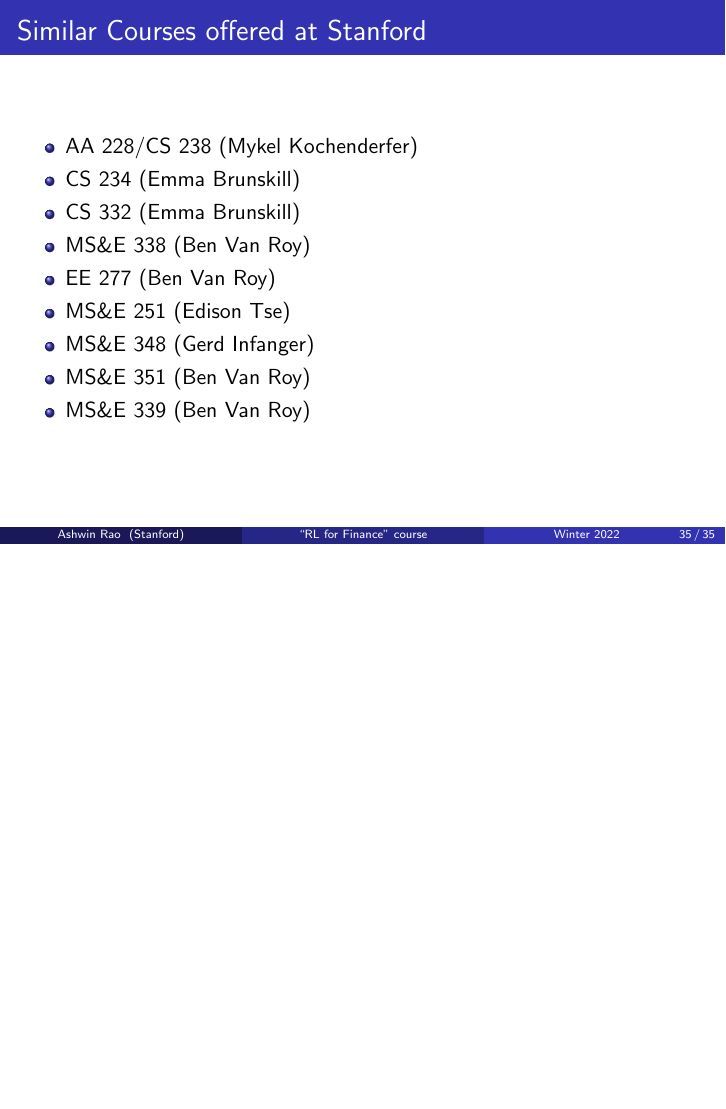
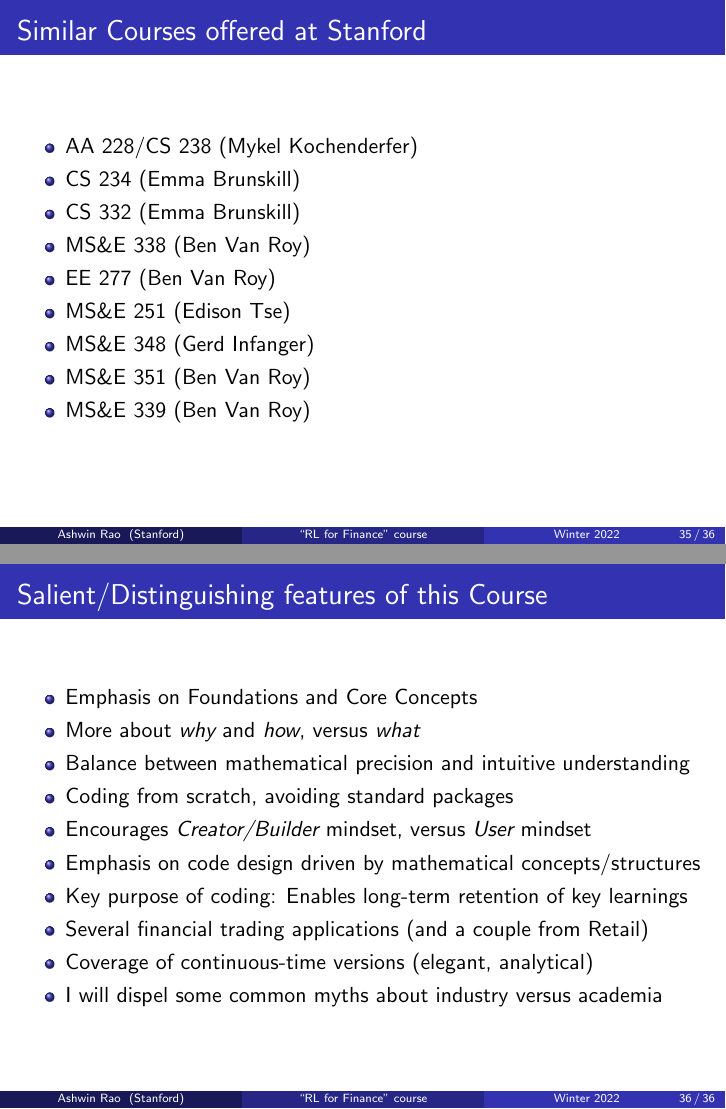
Before and after one commit to coverdrive/technical-documents, LaTeX slides (finance/cme241/Stanford-CME241.tex): page 35 of 35 before the commit and pages 35 and 36 of 36 after it, the two joined at a grey line, the shorter picture padded with empty space. Compiled offline with pdfLaTeX.

Commit message:
added distinguishing features of course

```diff
--- a/finance/cme241/Stanford-CME241.tex
+++ b/finance/cme241/Stanford-CME241.tex
@@ -640,4 +640,20 @@
 \end{itemize}
 \end{frame}
 
+\begin{frame}
+\frametitle{Salient/Distinguishing features of this Course}
+\begin{itemize}[<+->]
+\item Emphasis on Foundations and Core Concepts
+\item More about {\em why} and {\em how}, versus {\em what}
+\item Balance between mathematical precision and intuitive understanding
+\item Coding from scratch, avoiding standard packages
+\item Encourages {\em Creator/Builder} mindset, versus {\em User} mindset
+\item Emphasis on code design driven by mathematical concepts/structures
+\item Key purpose of coding: Enables long-term retention of key learnings
+\item Several financial trading applications (and a couple from Retail)
+\item Coverage of continuous-time versions (elegant, analytical)
+\item I will dispel some common myths about industry versus academia
+\end{itemize}
+\end{frame}
+
 \end{document}
```
Also changed, not shown: finance/cme241/Stanford-CME241.pdf.
